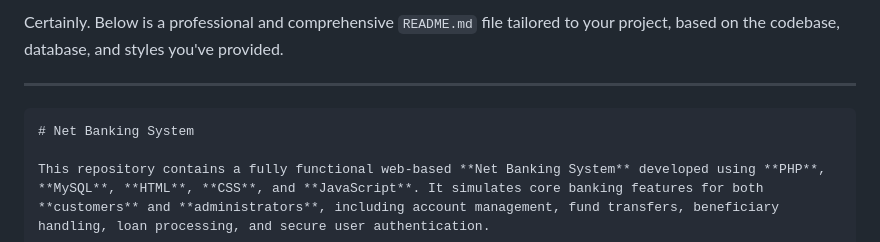
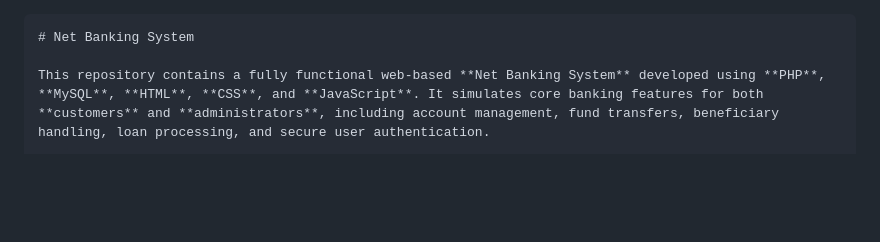
Before and after one commit to alakhirnayan/Bank_Management_PHP, a Markdown page: README.md, the part around the change. Rendered like a GitHub page; blank space fills up the shorter version.

`````diff
--- a/README.md
+++ b/README.md
@@ -1,6 +1,4 @@
-Certainly. Below is a professional and comprehensive `README.md` file tailored to your project, based on the codebase, database, and styles you've provided.
 
----
 
 ````markdown
 # Net Banking System
`````
